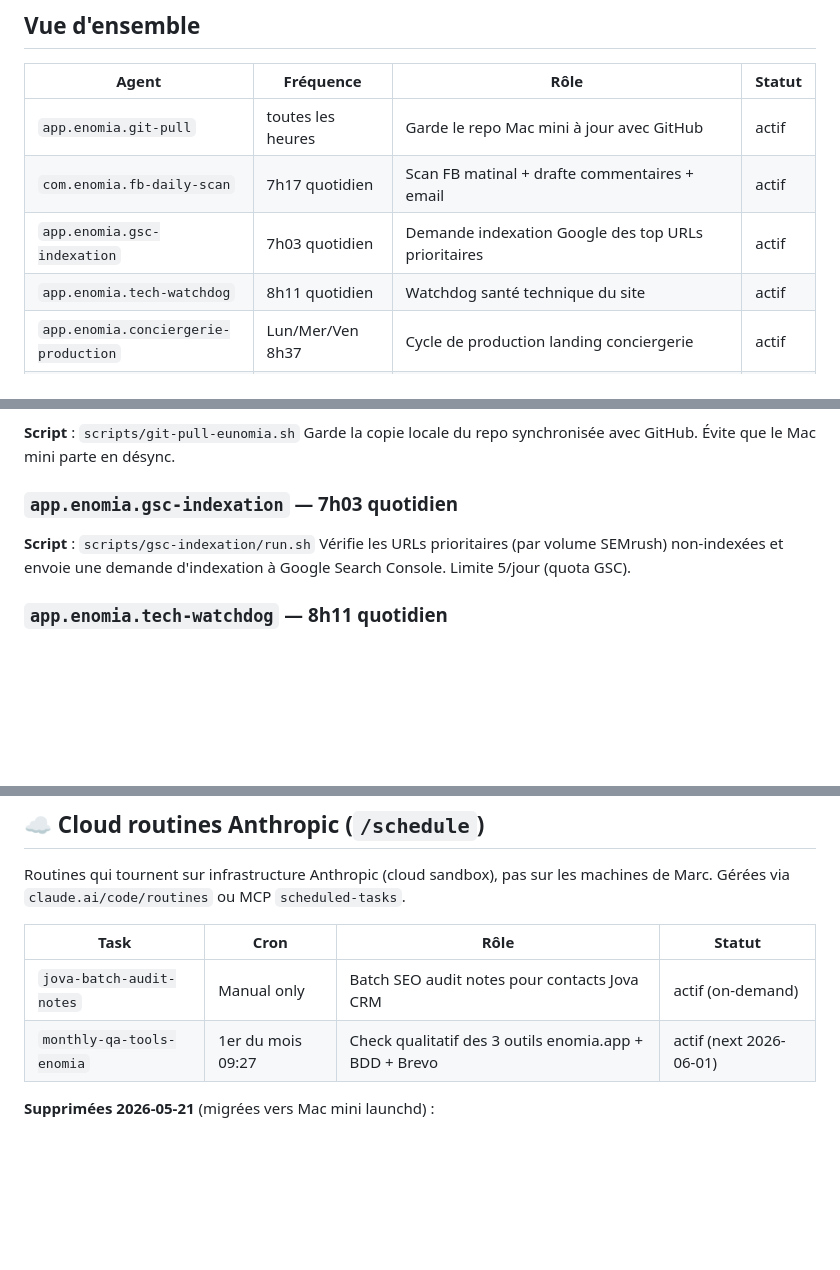
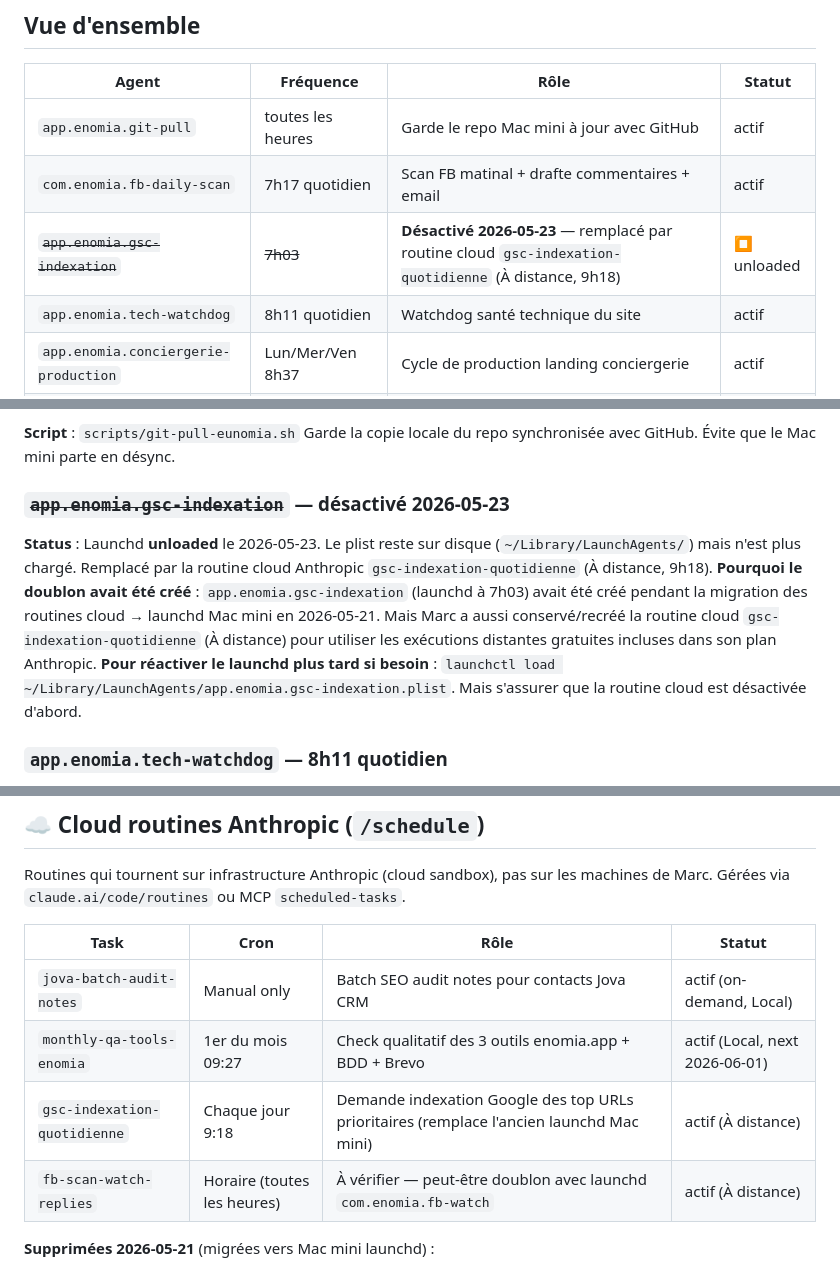
Before and after one commit to enomia-app/enomia, a Markdown page: docs/CRON.md, 3 parts joined by grey strips. Drawn GitHub-style; blank space fills up the shorter version.

Commit message:
fix(cron): unload app.enomia.gsc-indexation launchd — doublon avec cloud routine
Le launchd Mac mini gsc-indexation à 7h03 faisait doublon avec la routine
cloud Anthropic 'gsc-indexation-quotidienne' (À distance, 9h18) que Marc
avait conservée pour utiliser les exécutions distantes gratuites de son plan.

Action :
- launchctl unload du launchd (plist reste sur disque pour réactivation future)
- Update CRON.md : marquer launchd comme désactivé, ajouter routine cloud
  dans la section dédiée

À noter pour la suite : 'fb-scan-watch-replies' (À distance, horaire) à
investiguer aussi — peut-être doublon avec launchd com.enomia.fb-watch
(xh07/22/37/52). À clarifier avec Marc avant action.

Co-Authored-By: Claude Opus 4.7 (1M context) <noreply@anthropic.com>

```diff
--- a/docs/CRON.md
+++ b/docs/CRON.md
@@ -16,7 +16,7 @@ Les plists launchd sources sont versionnés dans `scripts/`, les copies actives
 |-------|-----------|------|--------|
 | `app.enomia.git-pull` | toutes les heures | Garde le repo Mac mini à jour avec GitHub | actif |
 | `com.enomia.fb-daily-scan` | 7h17 quotidien | Scan FB matinal + drafte commentaires + email | actif |
-| `app.enomia.gsc-indexation` | 7h03 quotidien | Demande indexation Google des top URLs prioritaires | actif |
+| ~~`app.enomia.gsc-indexation`~~ | ~~7h03~~ | **Désactivé 2026-05-23** — remplacé par routine cloud `gsc-indexation-quotidienne` (À distance, 9h18) | ⏹️ unloaded |
 | `app.enomia.tech-watchdog` | 8h11 quotidien | Watchdog santé technique du site | actif |
 | `app.enomia.conciergerie-production` | Lun/Mer/Ven 8h37 | Cycle de production landing conciergerie | actif |
 | `app.enomia.backlinks-track-replies-v2` | Lun-Ven 10h31 | Pipeline v2 : tracking réponses + bounces + relances auto J+5/J+10/J+15 (10h31 = 14 min après send-daily 10h17 → chope les hard bounces immédiats du jour) | actif |
@@ -87,9 +87,10 @@ Les plists launchd sources sont versionnés dans `scripts/`, les copies actives
 **Script** : `scripts/git-pull-eunomia.sh`
 Garde la copie locale du repo synchronisée avec GitHub. Évite que le Mac mini parte en désync.
 
-### `app.enomia.gsc-indexation` — 7h03 quotidien
-**Script** : `scripts/gsc-indexation/run.sh`
-Vérifie les URLs prioritaires (par volume SEMrush) non-indexées et envoie une demande d'indexation à Google Search Console. Limite 5/jour (quota GSC).
+### ~~`app.enomia.gsc-indexation`~~ — désactivé 2026-05-23
+**Status** : Launchd **unloaded** le 2026-05-23. Le plist reste sur disque (`~/Library/LaunchAgents/`) mais n'est plus chargé. Remplacé par la routine cloud Anthropic `gsc-indexation-quotidienne` (À distance, 9h18).
+**Pourquoi le doublon avait été créé** : `app.enomia.gsc-indexation` (launchd à 7h03) avait été créé pendant la migration des routines cloud → launchd Mac mini en 2026-05-21. Mais Marc a aussi conservé/recréé la routine cloud `gsc-indexation-quotidienne` (À distance) pour utiliser les exécutions distantes gratuites incluses dans son plan Anthropic.
+**Pour réactiver le launchd plus tard si besoin** : `launchctl load ~/Library/LaunchAgents/app.enomia.gsc-indexation.plist`. Mais s'assurer que la routine cloud est désactivée d'abord.
 
 ### `app.enomia.tech-watchdog` — 8h11 quotidien
 **Script** : `scripts/tech-watchdog/run.sh`
@@ -214,8 +215,10 @@ Routines qui tournent sur infrastructure Anthropic (cloud sandbox), pas sur les
 
 | Task | Cron | Rôle | Statut |
 |---|---|---|---|
-| `jova-batch-audit-notes` | Manual only | Batch SEO audit notes pour contacts Jova CRM | actif (on-demand) |
-| `monthly-qa-tools-enomia` | 1er du mois 09:27 | Check qualitatif des 3 outils enomia.app + BDD + Brevo | actif (next 2026-06-01) |
+| `jova-batch-audit-notes` | Manual only | Batch SEO audit notes pour contacts Jova CRM | actif (on-demand, Local) |
+| `monthly-qa-tools-enomia` | 1er du mois 09:27 | Check qualitatif des 3 outils enomia.app + BDD + Brevo | actif (Local, next 2026-06-01) |
+| `gsc-indexation-quotidienne` | Chaque jour 9:18 | Demande indexation Google des top URLs prioritaires (remplace l'ancien launchd Mac mini) | actif (À distance) |
+| `fb-scan-watch-replies` | Horaire (toutes les heures) | À vérifier — peut-être doublon avec launchd `com.enomia.fb-watch` | actif (À distance) |
 
 **Supprimées 2026-05-21** (migrées vers Mac mini launchd) :
 - 🗑️ `enrich-city-data` → remplacé par `app.enomia.conciergerie-production`
```
